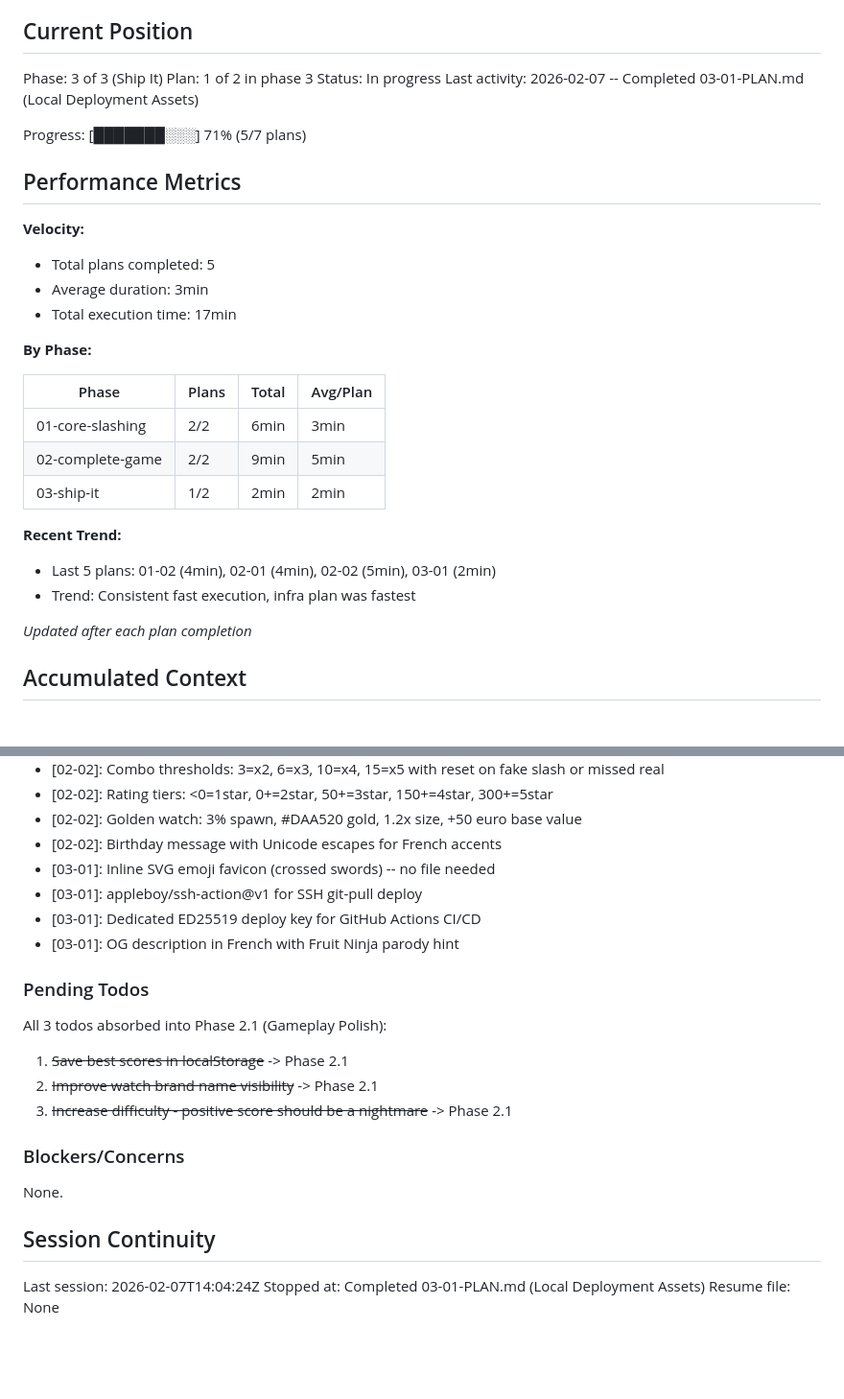
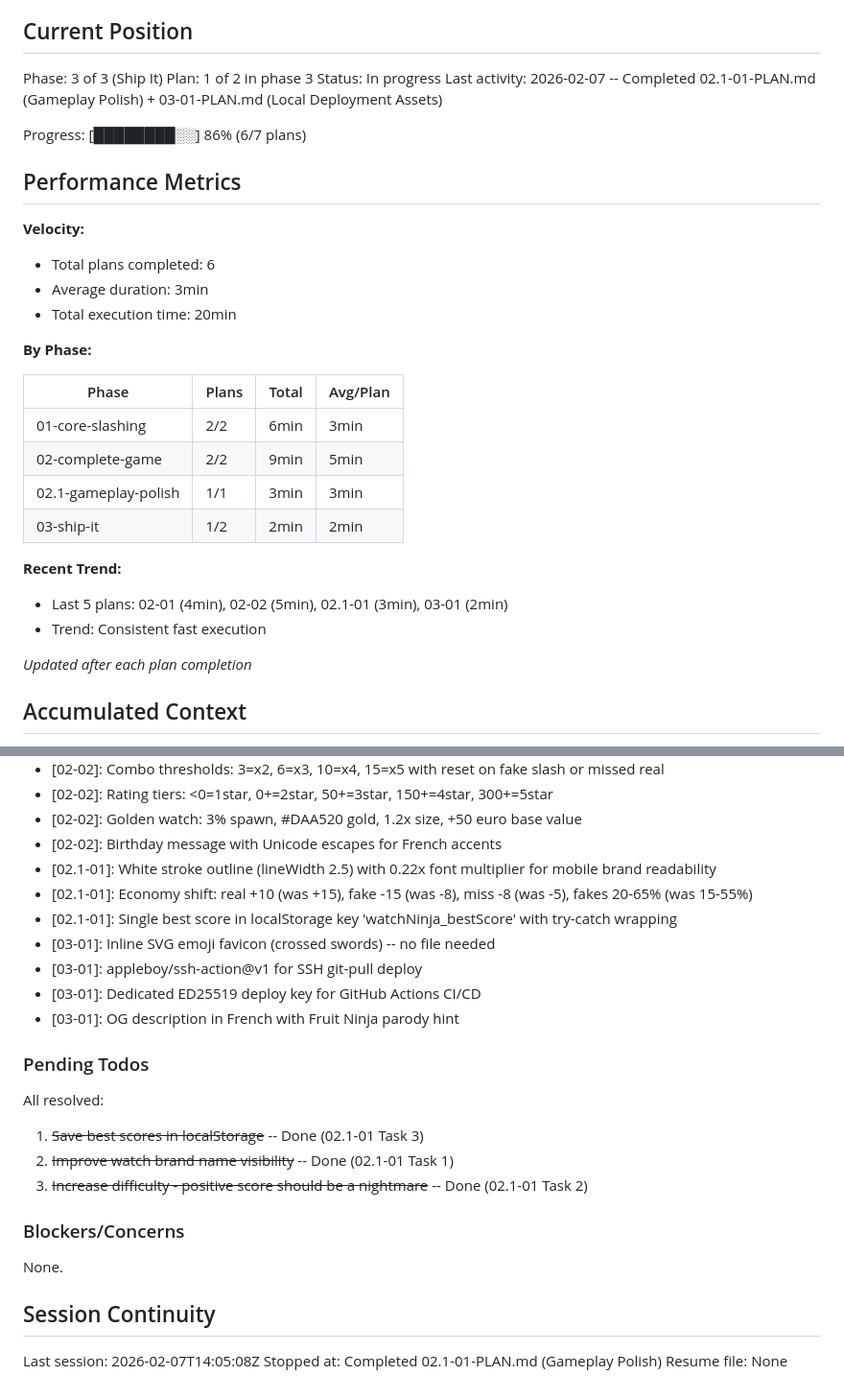
Before and after one commit to JimmyDore/thomas_birthday, a Markdown page: .planning/STATE.md, 2 parts joined by grey strips. Shown at 96% size. Rendered like a GitHub page; blank space fills up the shorter version.

Commit message:
docs(02.1-01): complete gameplay-polish plan
Tasks completed: 3/3
- Enhance brand label readability with stroke outline
- Rebalance difficulty for brutal economy
- Add localStorage high score persistence

SUMMARY: .planning/phases/02.1-gameplay-polish/02.1-01-SUMMARY.md

Co-Authored-By: Claude Opus 4.6 <noreply@anthropic.com>

```diff
--- a/.planning/STATE.md
+++ b/.planning/STATE.md
@@ -12,16 +12,16 @@ See: .planning/PROJECT.md (updated 2026-02-07)
 Phase: 3 of 3 (Ship It)
 Plan: 1 of 2 in phase 3
 Status: In progress
-Last activity: 2026-02-07 -- Completed 03-01-PLAN.md (Local Deployment Assets)
+Last activity: 2026-02-07 -- Completed 02.1-01-PLAN.md (Gameplay Polish) + 03-01-PLAN.md (Local Deployment Assets)
 
-Progress: [███████░░░] 71% (5/7 plans)
+Progress: [████████░░] 86% (6/7 plans)
 
 ## Performance Metrics
 
 **Velocity:**
-- Total plans completed: 5
+- Total plans completed: 6
 - Average duration: 3min
-- Total execution time: 17min
+- Total execution time: 20min
 
 **By Phase:**
 
@@ -29,11 +29,12 @@ Progress: [███████░░░] 71% (5/7 plans)
 |-------|-------|-------|----------|
 | 01-core-slashing | 2/2 | 6min | 3min |
 | 02-complete-game | 2/2 | 9min | 5min |
+| 02.1-gameplay-polish | 1/1 | 3min | 3min |
 | 03-ship-it | 1/2 | 2min | 2min |
 
 **Recent Trend:**
-- Last 5 plans: 01-02 (4min), 02-01 (4min), 02-02 (5min), 03-01 (2min)
-- Trend: Consistent fast execution, infra plan was fastest
+- Last 5 plans: 02-01 (4min), 02-02 (5min), 02.1-01 (3min), 03-01 (2min)
+- Trend: Consistent fast execution
 
 *Updated after each plan completion*
 
@@ -63,6 +64,9 @@ Recent decisions affecting current work:
 - [02-02]: Rating tiers: <0=1star, 0+=2star, 50+=3star, 150+=4star, 300+=5star
 - [02-02]: Golden watch: 3% spawn, #DAA520 gold, 1.2x size, +50 euro base value
 - [02-02]: Birthday message with Unicode escapes for French accents
+- [02.1-01]: White stroke outline (lineWidth 2.5) with 0.22x font multiplier for mobile brand readability
+- [02.1-01]: Economy shift: real +10 (was +15), fake -15 (was -8), miss -8 (was -5), fakes 20-65% (was 15-55%)
+- [02.1-01]: Single best score in localStorage key 'watchNinja_bestScore' with try-catch wrapping
 - [03-01]: Inline SVG emoji favicon (crossed swords) -- no file needed
 - [03-01]: appleboy/ssh-action@v1 for SSH git-pull deploy
 - [03-01]: Dedicated ED25519 deploy key for GitHub Actions CI/CD
@@ -70,10 +74,10 @@ Recent decisions affecting current work:
 
 ### Pending Todos
 
-All 3 todos absorbed into Phase 2.1 (Gameplay Polish):
-1. ~~Save best scores in localStorage~~ -> Phase 2.1
-2. ~~Improve watch brand name visibility~~ -> Phase 2.1
-3. ~~Increase difficulty - positive score should be a nightmare~~ -> Phase 2.1
+All resolved:
+1. ~~Save best scores in localStorage~~ -- Done (02.1-01 Task 3)
+2. ~~Improve watch brand name visibility~~ -- Done (02.1-01 Task 1)
+3. ~~Increase difficulty - positive score should be a nightmare~~ -- Done (02.1-01 Task 2)
 
 ### Blockers/Concerns
 
@@ -81,6 +85,6 @@ None.
 
 ## Session Continuity
 
-Last session: 2026-02-07T14:04:24Z
-Stopped at: Completed 03-01-PLAN.md (Local Deployment Assets)
+Last session: 2026-02-07T14:05:08Z
+Stopped at: Completed 02.1-01-PLAN.md (Gameplay Polish)
 Resume file: None
```
Also changed, not shown: 1 other file.
